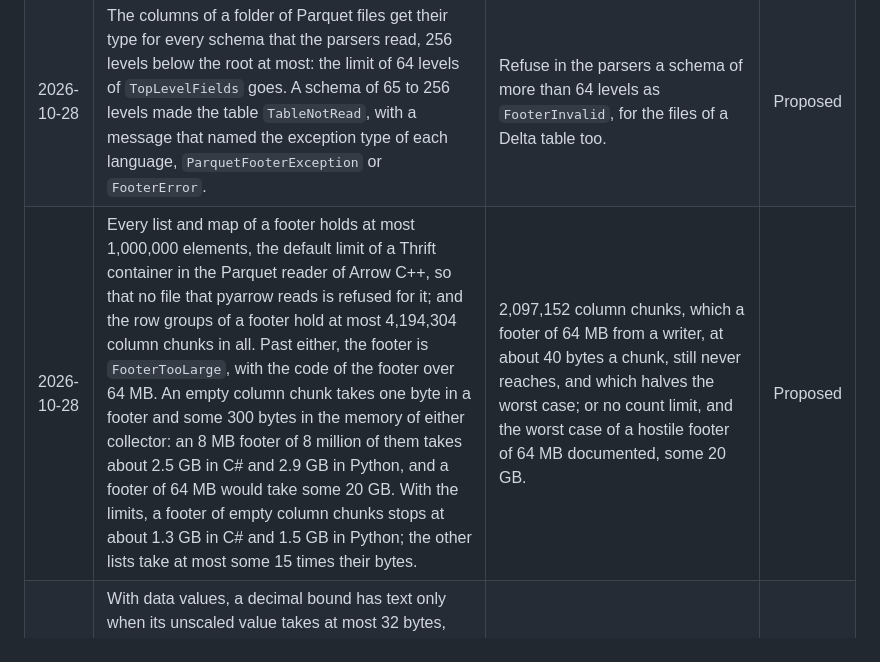
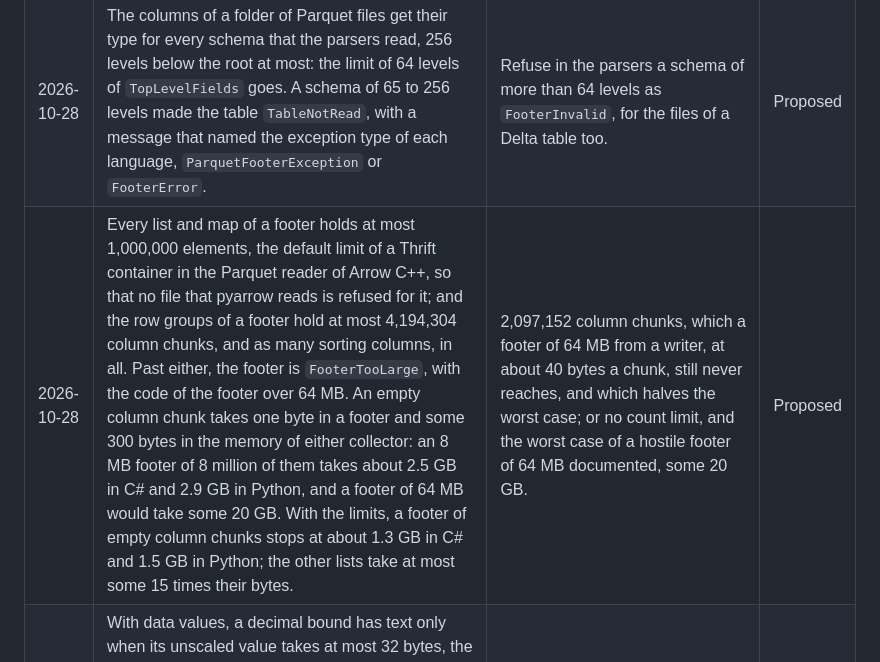
Before and after one commit to pqax-org/pqax, a Markdown page: docs/decisions.md, the part around the change. Drawn GitHub-style.

Commit message:
Name the sorting columns in the proposal of the limits of a footer
Co-Authored-By: Claude Opus 5.5 <noreply@anthropic.com>

```diff
--- a/docs/decisions.md
+++ b/docs/decisions.md
@@ -137,7 +137,7 @@ Proposed on 28 October 2026, with the run of the footer parsers of the two colle
 |---|---|---|---|
 | 2026-10-28 | Every structure, list, set, and map counts one level toward the depth limit of 64 of the parsers, whether the parser reads it or skips it, so the statistics of a column chunk are at level 7, and a deeper footer is `FooterInvalid`: "The footer nests values more than 64 levels deep." Only structures counted before: 10,000 nested lists overflowed the stack of the C# collector, which ended the process, and Python refused them from about 500 levels with another message. | A separate, higher limit for lists, sets, and maps, such as 1,000 levels, which C# still recurses through. | Proposed |
 | 2026-10-28 | The columns of a folder of Parquet files get their type for every schema that the parsers read, 256 levels below the root at most: the limit of 64 levels of `TopLevelFields` goes. A schema of 65 to 256 levels made the table `TableNotRead`, with a message that named the exception type of each language, `ParquetFooterException` or `FooterError`. | Refuse in the parsers a schema of more than 64 levels as `FooterInvalid`, for the files of a Delta table too. | Proposed |
-| 2026-10-28 | Every list and map of a footer holds at most 1,000,000 elements, the default limit of a Thrift container in the Parquet reader of Arrow C++, so that no file that pyarrow reads is refused for it; and the row groups of a footer hold at most 4,194,304 column chunks in all. Past either, the footer is `FooterTooLarge`, with the code of the footer over 64 MB. An empty column chunk takes one byte in a footer and some 300 bytes in the memory of either collector: an 8 MB footer of 8 million of them takes about 2.5 GB in C# and 2.9 GB in Python, and a footer of 64 MB would take some 20 GB. With the limits, a footer of empty column chunks stops at about 1.3 GB in C# and 1.5 GB in Python; the other lists take at most some 15 times their bytes. | 2,097,152 column chunks, which a footer of 64 MB from a writer, at about 40 bytes a chunk, still never reaches, and which halves the worst case; or no count limit, and the worst case of a hostile footer of 64 MB documented, some 20 GB. | Proposed |
+| 2026-10-28 | Every list and map of a footer holds at most 1,000,000 elements, the default limit of a Thrift container in the Parquet reader of Arrow C++, so that no file that pyarrow reads is refused for it; and the row groups of a footer hold at most 4,194,304 column chunks, and as many sorting columns, in all. Past either, the footer is `FooterTooLarge`, with the code of the footer over 64 MB. An empty column chunk takes one byte in a footer and some 300 bytes in the memory of either collector: an 8 MB footer of 8 million of them takes about 2.5 GB in C# and 2.9 GB in Python, and a footer of 64 MB would take some 20 GB. With the limits, a footer of empty column chunks stops at about 1.3 GB in C# and 1.5 GB in Python; the other lists take at most some 15 times their bytes. | 2,097,152 column chunks, which a footer of 64 MB from a writer, at about 40 bytes a chunk, still never reaches, and which halves the worst case; or no count limit, and the worst case of a hostile footer of 64 MB documented, some 20 GB. | Proposed |
 | 2026-10-28 | With data values, a decimal bound has text only when its unscaled value takes at most 32 bytes, the largest decimal of Arrow, and its scale is at most 76; otherwise the bound is null. Python raised `ValueError` past 4,300 digits, which became `FooterNotRead` where C# read the footer, and a scale of 2,147,483,647 made Python build a string of 2 GB. | Such a bound in hexadecimal, `0x…`, as the bound of a binary column. | Proposed |
 | 2026-10-28 | The keys of the allow-list and of V-Order, and the names of the columns that the leaves map to, are compared as .NET `OrdinalIgnoreCase` compares them, in Python too: by the upper case of each character, where a character outside ASCII never folds into ASCII, so `ſ` is not `s`, `ı` is not `i`, and the Kelvin sign is not `k`. Python compared the keys with `str.lower()`, where the Kelvin sign is `k`, and the names with a fold where `ſ` is `S`. | ASCII case only, in both languages, which changes C# for names and keys with letters outside ASCII, such as `é`. | Proposed |
 | 2026-10-28 | A structure that appears twice in a footer, such as the metadata or the statistics of a column chunk, replaces the first whole, as Java and Rust read it; both parsers merged the two, as the Thrift library of C++ does. | Merge them, as C++ does, which keeps a field that only the first has. | Proposed |
```
